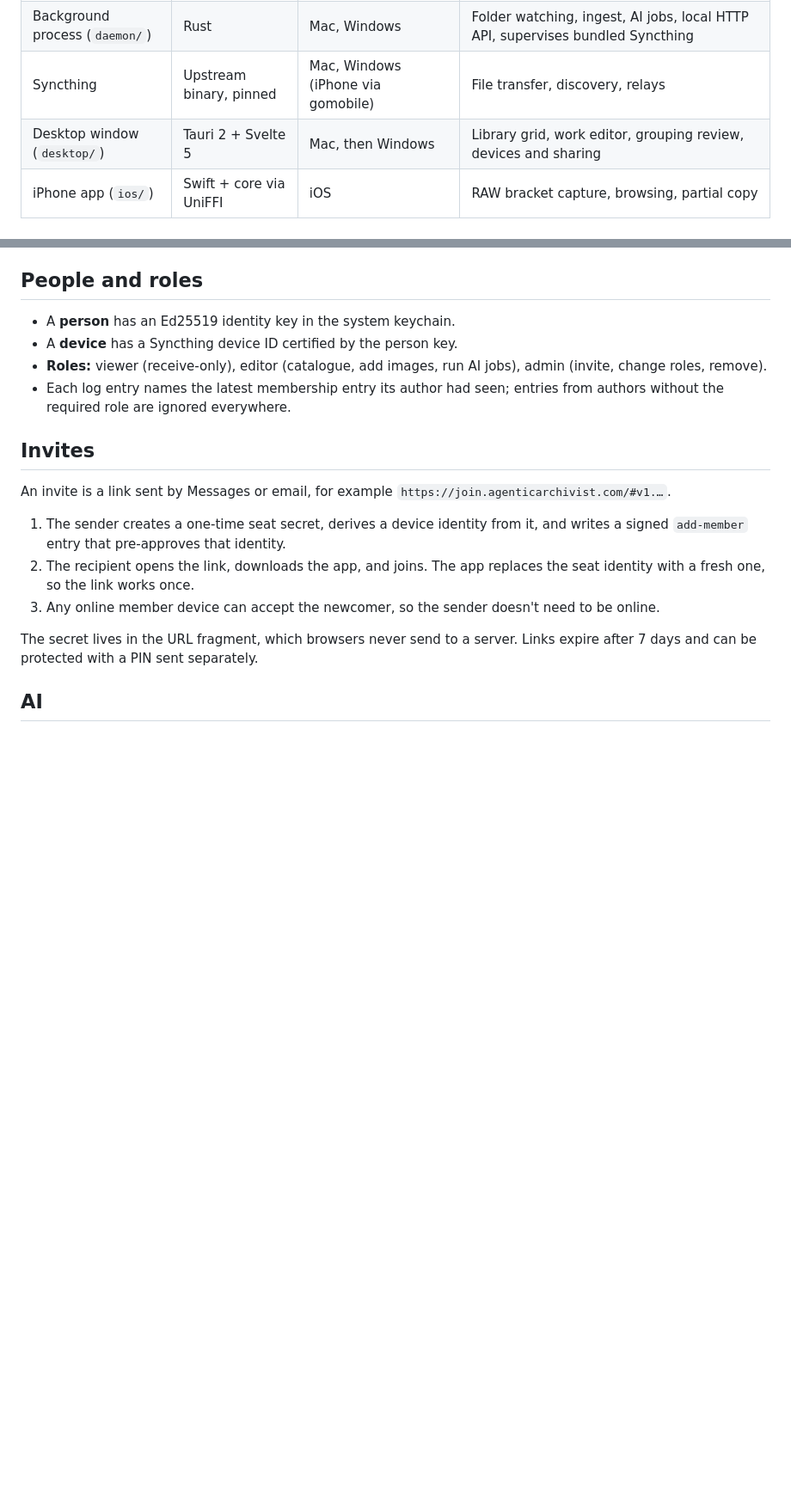
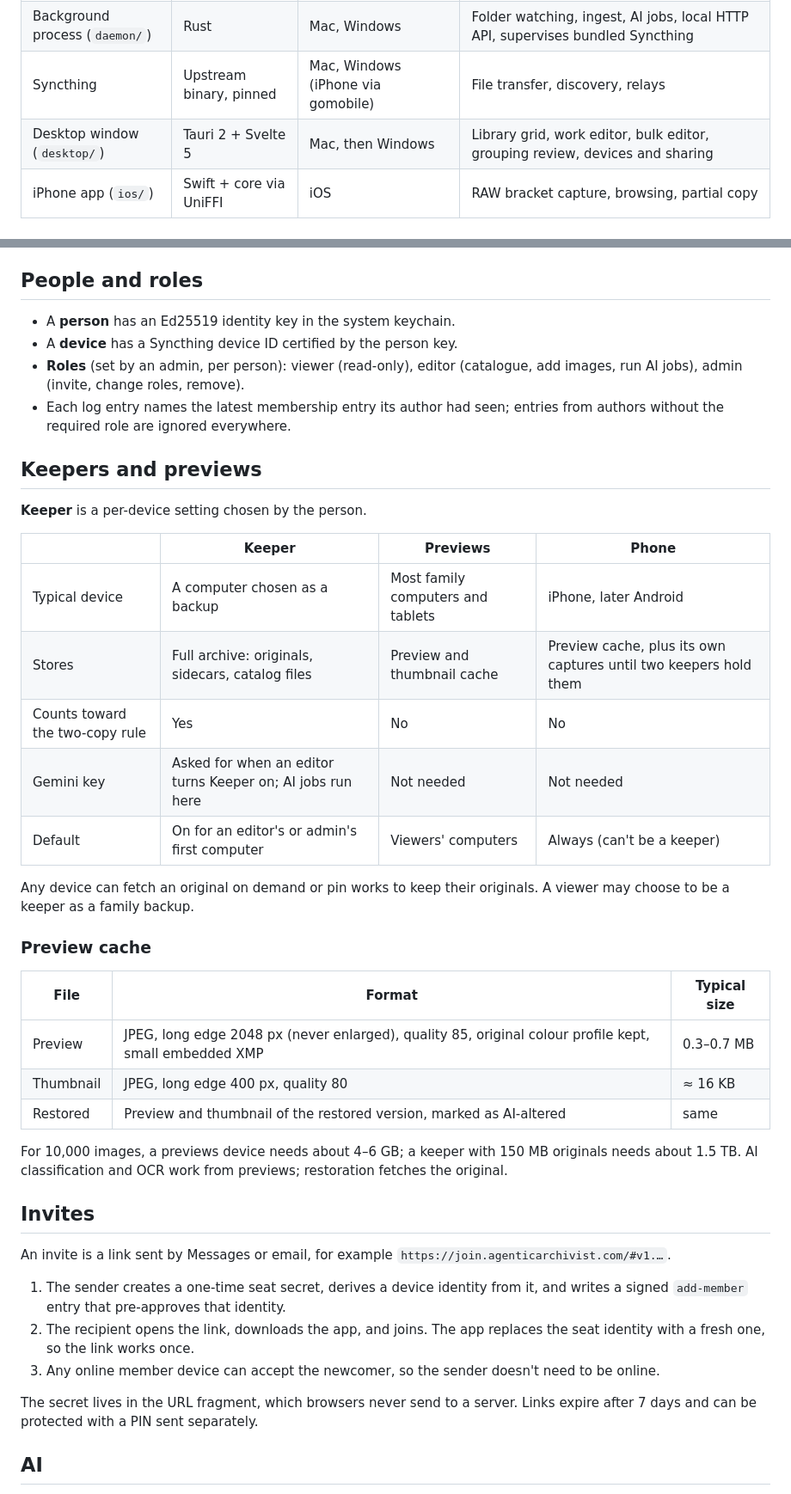
Before and after one commit to Aiotil/agenticarchivist, a Markdown page: docs/architecture.md, 2 parts joined by grey strips. Shown at 86% size. Drawn GitHub-style; blank space fills up the shorter version.

Commit message:
Document keeper setting, preview cache, and bulk editor
Keeper is a per-device choice to hold the full archive, count toward
the two-copy rule, and (for editors) run AI jobs with a Gemini key.
Other devices keep a 2048 px JPEG preview cache.

Co-Authored-By: Claude Opus 5 <noreply@anthropic.com>
Signed-off-by: Jeremy Epstein <288717984+JeremyE-at-Aiotil-Labs@users.noreply.github.com>

```diff
--- a/docs/architecture.md
+++ b/docs/architecture.md
@@ -17,7 +17,7 @@ This is a summary of the current design. It will change as the prototypes answer
 | Core (`core/`) | Rust | All | Op-log, SQLite library, sidecars and catalog files, Gemini client, job claims, Syncthing control |
 | Background process (`daemon/`) | Rust | Mac, Windows | Folder watching, ingest, AI jobs, local HTTP API, supervises bundled Syncthing |
 | Syncthing | Upstream binary, pinned | Mac, Windows (iPhone via gomobile) | File transfer, discovery, relays |
-| Desktop window (`desktop/`) | Tauri 2 + Svelte 5 | Mac, then Windows | Library grid, work editor, grouping review, devices and sharing |
+| Desktop window (`desktop/`) | Tauri 2 + Svelte 5 | Mac, then Windows | Library grid, work editor, bulk editor, grouping review, devices and sharing |
 | iPhone app (`ios/`) | Swift + core via UniFFI | iOS | RAW bracket capture, browsing, partial copy |
 
 ## Sync
@@ -56,8 +56,32 @@ Sidecars use XMP with Dublin Core, IPTC Core and Extension, VRA Core, and Getty
 
 - A **person** has an Ed25519 identity key in the system keychain.
 - A **device** has a Syncthing device ID certified by the person key.
-- **Roles:** viewer (receive-only), editor (catalogue, add images, run AI jobs), admin (invite, change roles, remove).
+- **Roles** (set by an admin, per person): viewer (read-only), editor (catalogue, add images, run AI jobs), admin (invite, change roles, remove).
 - Each log entry names the latest membership entry its author had seen; entries from authors without the required role are ignored everywhere.
+
+## Keepers and previews
+
+**Keeper** is a per-device setting chosen by the person.
+
+| | Keeper | Previews | Phone |
+| --- | --- | --- | --- |
+| Typical device | A computer chosen as a backup | Most family computers and tablets | iPhone, later Android |
+| Stores | Full archive: originals, sidecars, catalog files | Preview and thumbnail cache | Preview cache, plus its own captures until two keepers hold them |
+| Counts toward the two-copy rule | Yes | No | No |
+| Gemini key | Asked for when an editor turns Keeper on; AI jobs run here | Not needed | Not needed |
+| Default | On for an editor's or admin's first computer | Viewers' computers | Always (can't be a keeper) |
+
+Any device can fetch an original on demand or pin works to keep their originals. A viewer may choose to be a keeper as a family backup.
+
+### Preview cache
+
+| File | Format | Typical size |
+| --- | --- | --- |
+| Preview | JPEG, long edge 2048 px (never enlarged), quality 85, original colour profile kept, small embedded XMP | 0.3–0.7 MB |
+| Thumbnail | JPEG, long edge 400 px, quality 80 | ≈ 16 KB |
+| Restored | Preview and thumbnail of the restored version, marked as AI-altered | same |
+
+For 10,000 images, a previews device needs about 4–6 GB; a keeper with 150 MB originals needs about 1.5 TB. AI classification and OCR work from previews; restoration fetches the original.
 
 ## Invites
 
```
Also changed, not shown: other parts of docs/architecture.md (+2 -2 lines).
